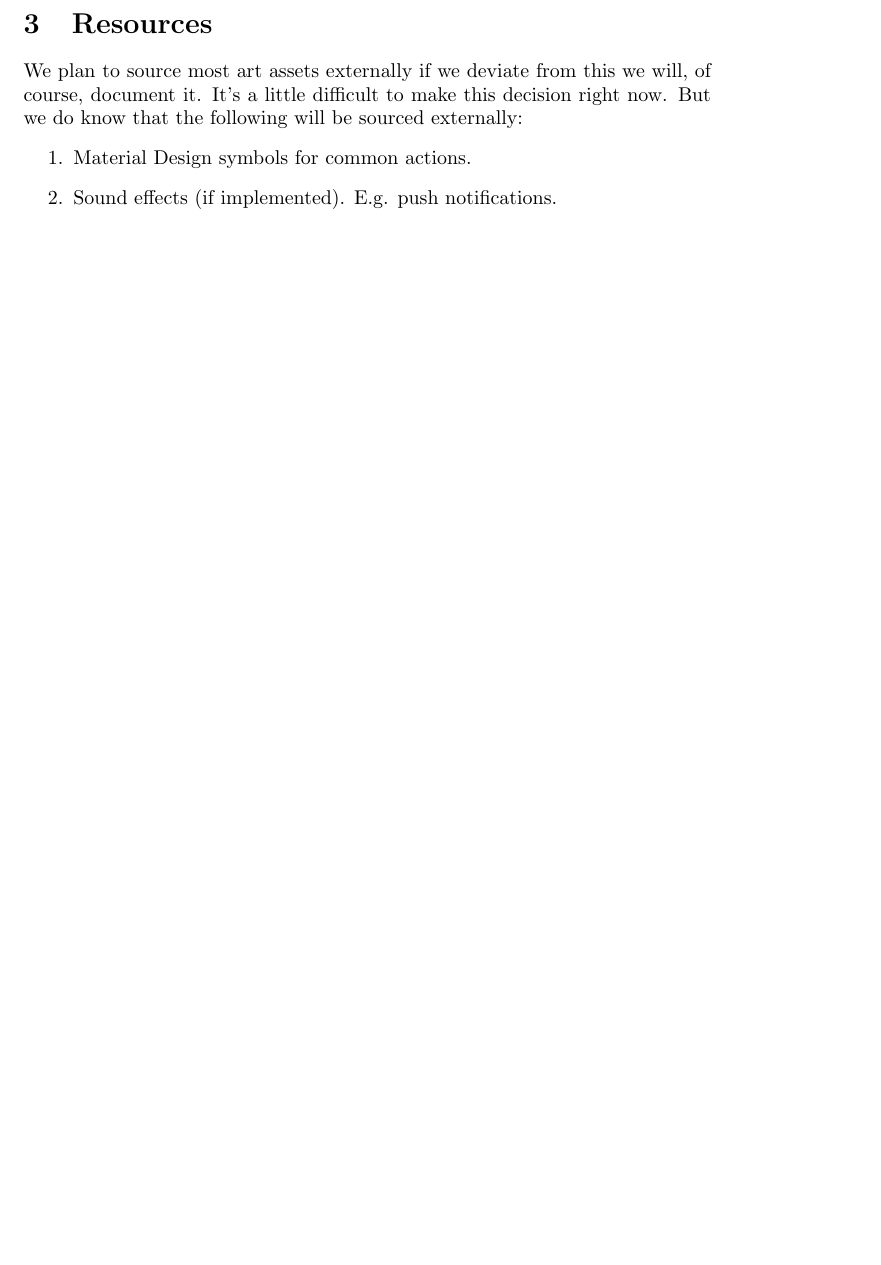
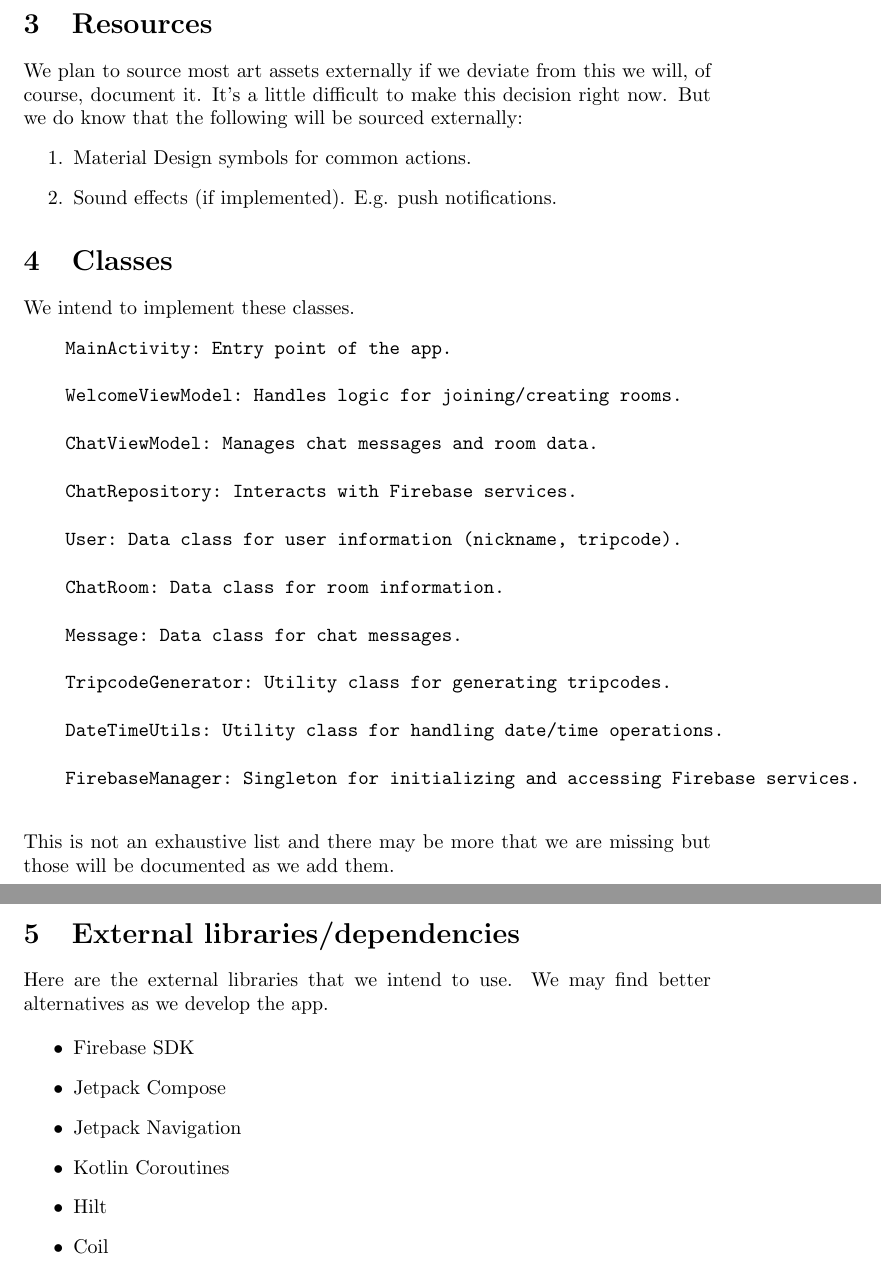
Before and after one commit to joakimtj/03_system_design, a LaTeX document (SystemDesign_Android_Group11.tex): part of page 4 of 4 before the commit and two parts of pages 4 and 5 of 5 after it, the two joined at a grey line, cut so that both start at the same text, the shorter picture padded with empty space. Compiled offline with pdfLaTeX.

Commit message:
Added classes overview and external library overview.

```diff
--- a/SystemDesign_Android_Group11.tex
+++ b/SystemDesign_Android_Group11.tex
@@ -116,4 +130,42 @@ We plan to source most art assets externally if we deviate from this we will, of
     \item Material Design symbols for common actions.
     \item Sound effects (if implemented). E.g. push notifications.
 \end{enumerate}
+
+\section{Classes}
+We intend to implement these classes.
+\begin{verbatim}
+    MainActivity: Entry point of the app.
+
+    WelcomeViewModel: Handles logic for joining/creating rooms.
+
+    ChatViewModel: Manages chat messages and room data.
+
+    ChatRepository: Interacts with Firebase services.
+
+    User: Data class for user information (nickname, tripcode).
+
+    ChatRoom: Data class for room information.
+
+    Message: Data class for chat messages.
+
+    TripcodeGenerator: Utility class for generating tripcodes.
+
+    DateTimeUtils: Utility class for handling date/time operations.
+
+    FirebaseManager: Singleton for initializing and accessing Firebase services.
+    \end{verbatim}
+This is not an exhaustive list and there may be more that we are missing but those will be documented as we add them.
+
+\newpage
+\section{External libraries/dependencies}
+Here are the external libraries that we intend to use. We may find better alternatives as we develop the app.
+
+\begin{itemize}
+    \item Firebase SDK
+    \item Jetpack Compose
+    \item Jetpack Navigation
+    \item Kotlin Coroutines
+    \item Hilt
+    \item Coil
+\end{itemize}
 \end{document}
```
Also changed, not shown: SystemDesign_Android_Group11.pdf, SystemDesign_Android_Group11.tex (14 more changed lines).
